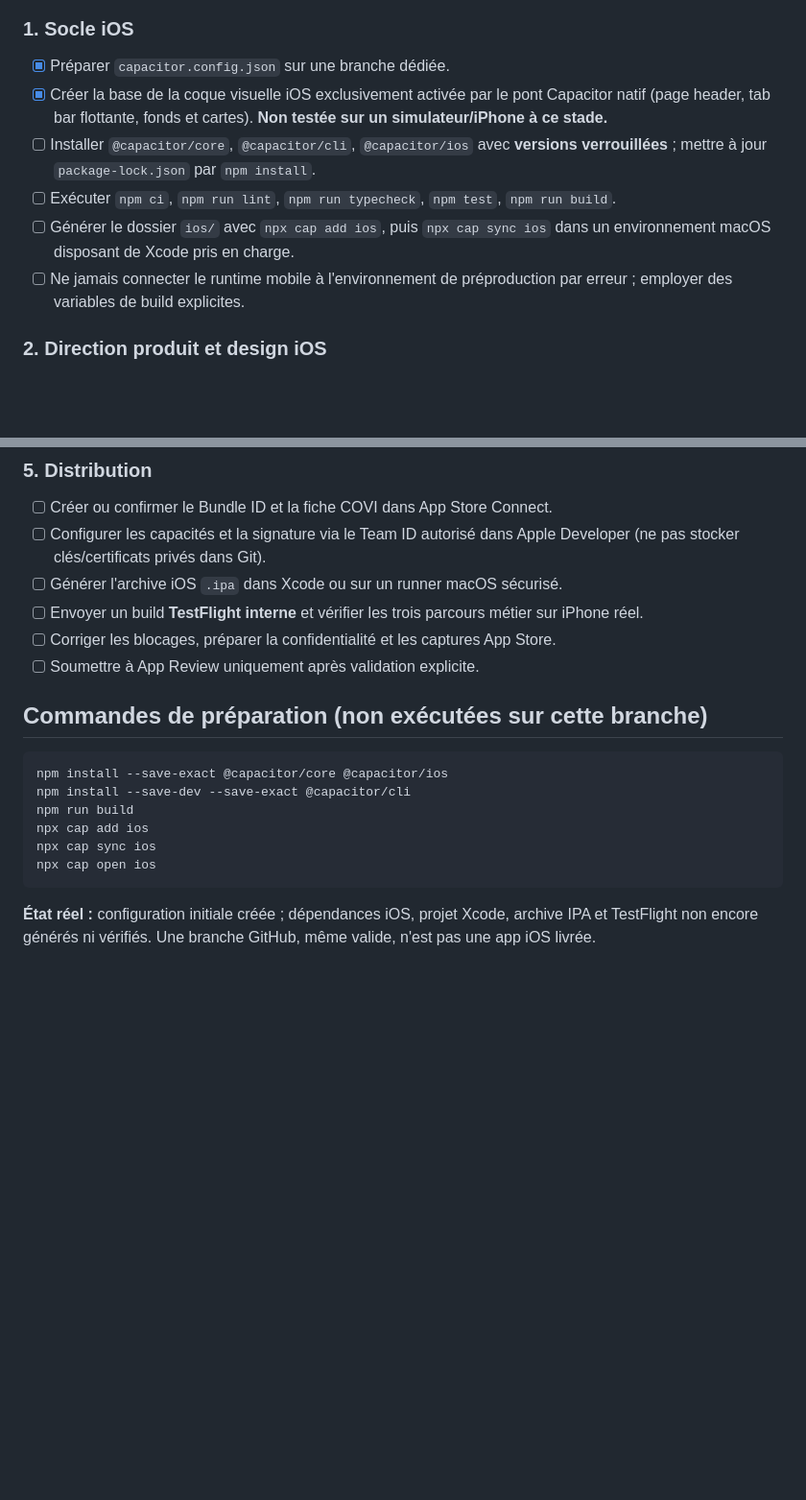
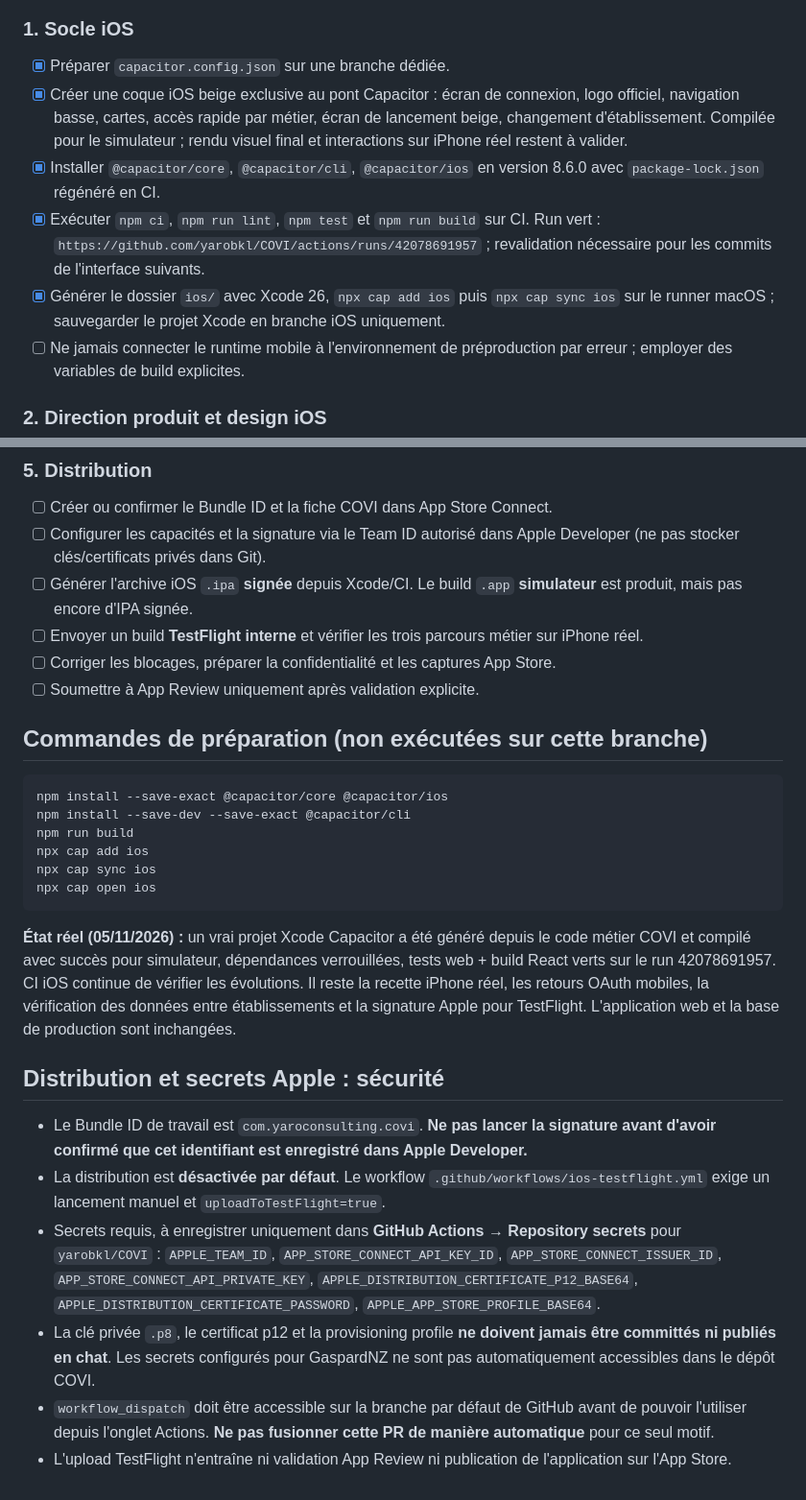
Before and after one commit to yarobkl/COVI, a Markdown page: docs/ios-app-plan.md, 2 parts joined by grey strips. Shown at 96% size. Drawn GitHub-style; blank space fills up the shorter version.

Commit message:
docs(ios): record real Xcode build, beige approval and TestFlight prerequisites

````diff
--- a/docs/ios-app-plan.md
+++ b/docs/ios-app-plan.md
@@ -31,10 +31,10 @@ COVI web (React / Vite / design existant)
 ### 1. Socle iOS
 
 - [x] Préparer `capacitor.config.json` sur une branche dédiée.
-- [x] Créer la base de la coque visuelle iOS exclusivement activée par le pont Capacitor natif (page header, tab bar flottante, fonds et cartes). **Non testée sur un simulateur/iPhone à ce stade.**
-- [ ] Installer `@capacitor/core`, `@capacitor/cli`, `@capacitor/ios` avec **versions verrouillées** ; mettre à jour `package-lock.json` par `npm install`.
-- [ ] Exécuter `npm ci`, `npm run lint`, `npm run typecheck`, `npm test`, `npm run build`.
-- [ ] Générer le dossier `ios/` avec `npx cap add ios`, puis `npx cap sync ios` dans un environnement macOS disposant de Xcode pris en charge.
+- [x] Créer une coque iOS beige exclusive au pont Capacitor : écran de connexion, logo officiel, navigation basse, cartes, accès rapide par métier, écran de lancement beige, changement d'établissement. Compilée pour le simulateur ; rendu visuel final et interactions sur iPhone réel restent à valider.
+- [x] Installer `@capacitor/core`, `@capacitor/cli`, `@capacitor/ios` en version 8.6.0 avec `package-lock.json` régénéré en CI.
+- [x] Exécuter `npm ci`, `npm run lint`, `npm test` et `npm run build` sur CI. Run vert : `https://github.com/yarobkl/COVI/actions/runs/42078691957` ; revalidation nécessaire pour les commits de l'interface suivants.
+- [x] Générer le dossier `ios/` avec Xcode 26, `npx cap add ios` puis `npx cap sync ios` sur le runner macOS ; sauvegarder le projet Xcode en branche iOS uniquement.
 - [ ] Ne jamais connecter le runtime mobile à l'environnement de préproduction par erreur ; employer des variables de build explicites.
 
 ### 2. Direction produit et design iOS
@@ -74,7 +74,7 @@ COVI web (React / Vite / design existant)
 
 - [ ] Créer ou confirmer le Bundle ID et la fiche COVI dans App Store Connect.
 - [ ] Configurer les capacités et la signature via le Team ID autorisé dans Apple Developer (ne pas stocker clés/certificats privés dans Git).
-- [ ] Générer l'archive iOS `.ipa` dans Xcode ou sur un runner macOS sécurisé.
+- [ ] Générer l'archive iOS `.ipa` **signée** depuis Xcode/CI. Le build `.app` **simulateur** est produit, mais pas encore d'IPA signée.
 - [ ] Envoyer un build **TestFlight interne** et vérifier les trois parcours métier sur iPhone réel.
 - [ ] Corriger les blocages, préparer la confidentialité et les captures App Store.
 - [ ] Soumettre à App Review uniquement après validation explicite.
@@ -90,4 +90,14 @@ npx cap sync ios
 npx cap open ios
 ```
 
-**État réel :** configuration initiale créée ; dépendances iOS, projet Xcode, archive IPA et TestFlight non encore générés ni vérifiés. Une branche GitHub, même valide, n'est pas une app iOS livrée.
+**État réel (05/11/2026) :** un vrai projet Xcode Capacitor a été généré depuis le code métier COVI et compilé avec succès pour simulateur, dépendances verrouillées, tests web + build React verts sur le run 42078691957. CI iOS continue de vérifier les évolutions. Il reste la recette iPhone réel, les retours OAuth mobiles, la vérification des données entre établissements et la signature Apple pour TestFlight. L'application web et la base de production sont inchangées.
+
+
+## Distribution et secrets Apple : sécurité
+
+- Le Bundle ID de travail est `com.yaroconsulting.covi`. **Ne pas lancer la signature avant d'avoir confirmé que cet identifiant est enregistré dans Apple Developer.**
+- La distribution est **désactivée par défaut**. Le workflow `.github/workflows/ios-testflight.yml` exige un lancement manuel et `uploadToTestFlight=true`.
+- Secrets requis, à enregistrer uniquement dans **GitHub Actions → Repository secrets** pour `yarobkl/COVI` : `APPLE_TEAM_ID`, `APP_STORE_CONNECT_API_KEY_ID`, `APP_STORE_CONNECT_ISSUER_ID`, `APP_STORE_CONNECT_API_PRIVATE_KEY`, `APPLE_DISTRIBUTION_CERTIFICATE_P12_BASE64`, `APPLE_DISTRIBUTION_CERTIFICATE_PASSWORD`, `APPLE_APP_STORE_PROFILE_BASE64`.
+- La clé privée `.p8`, le certificat p12 et la provisioning profile **ne doivent jamais être committés ni publiés en chat**. Les secrets configurés pour GaspardNZ ne sont pas automatiquement accessibles dans le dépôt COVI.
+- `workflow_dispatch` doit être accessible sur la branche par défaut de GitHub avant de pouvoir l'utiliser depuis l'onglet Actions. **Ne pas fusionner cette PR de manière automatique** pour ce seul motif.
+- L'upload TestFlight n'entraîne ni validation App Review ni publication de l'application sur l'App Store.
````
